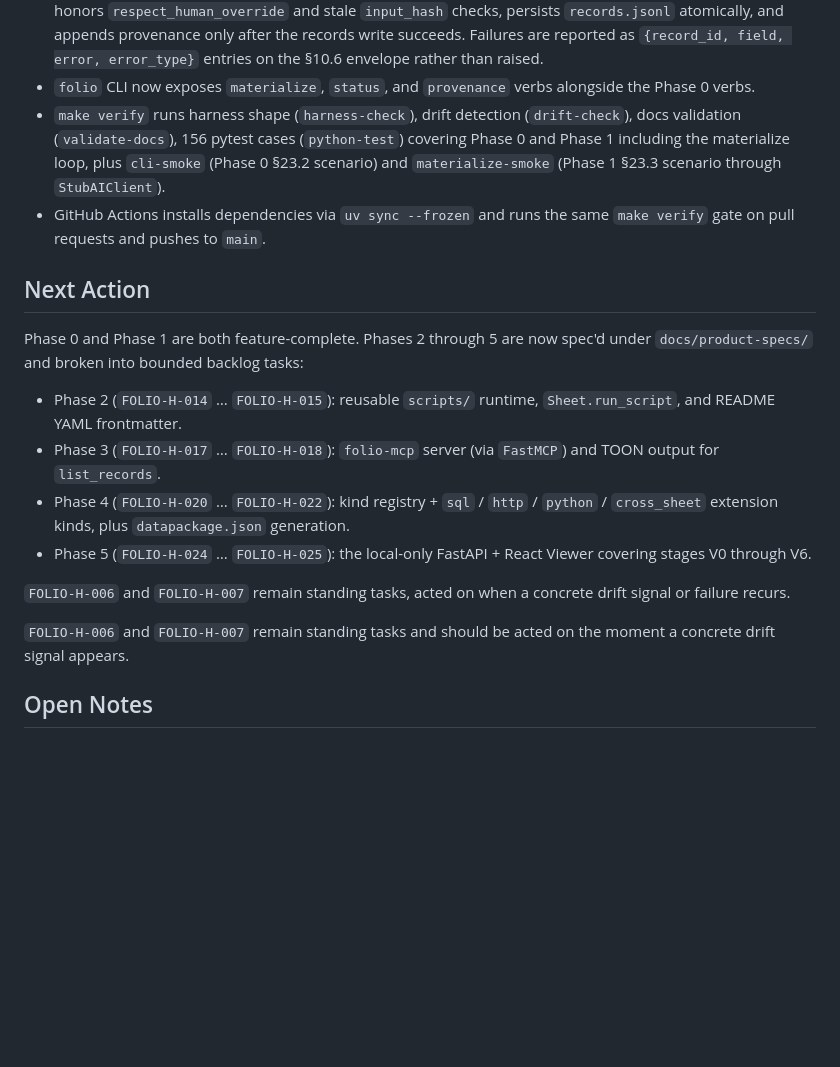
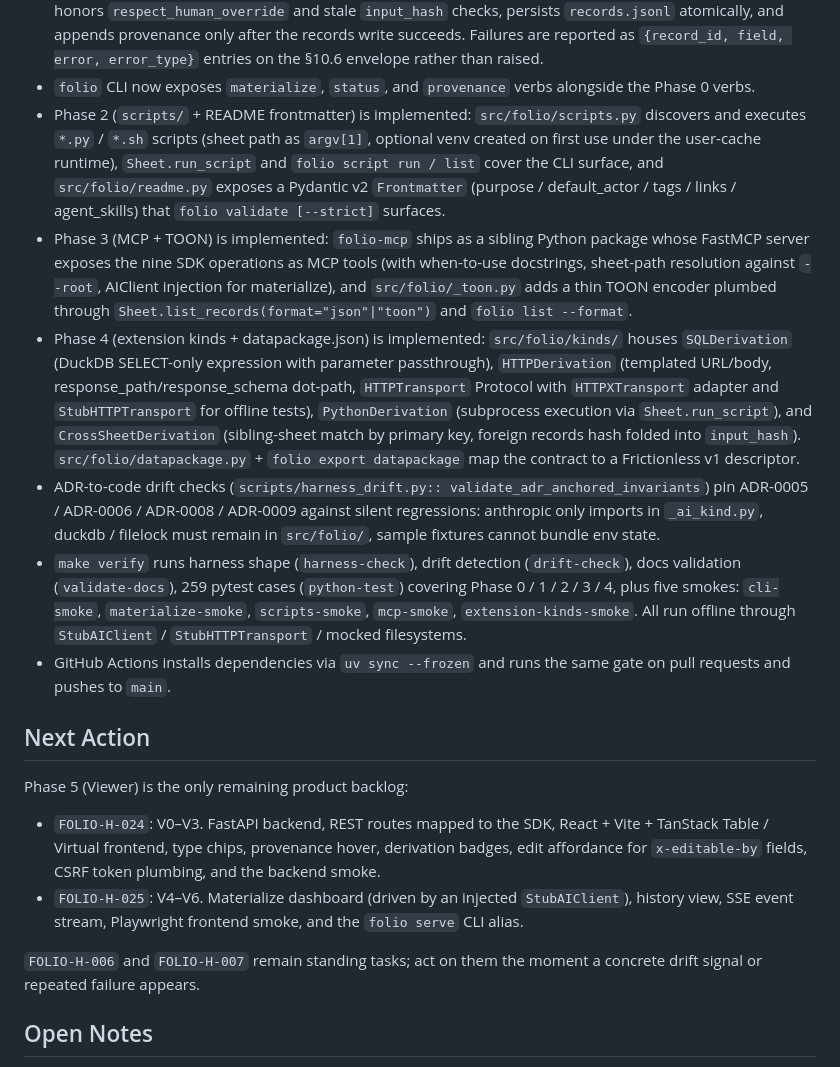
Before and after one commit to nyuta01/folio, a Markdown page: AGENT_PROGRESS.md, the part around the change. Drawn GitHub-style; blank space fills up the shorter version.

Commit message:
Refresh AGENT_PROGRESS and QUALITY_SCORE for Phases 2-4 completion
Reflect that Phases 0 / 1 / 2 / 3 / 4 are now feature-complete and
ADR-anchored. Phase 5 (Viewer V0..V6) remains the only product
backlog under FOLIO-H-024 / FOLIO-H-025; FOLIO-H-006 / FOLIO-H-007
remain standing tasks.

make verify still runs harness-check / drift-check / validate-docs
plus 259 pytest cases across Phases 0..4, plus five offline smokes
(cli, materialize, scripts, mcp, extension-kinds).

Co-Authored-By: Claude Opus 4.7 (1M context) <noreply@anthropic.com>

```diff
--- a/AGENT_PROGRESS.md
+++ b/AGENT_PROGRESS.md
@@ -67,36 +67,62 @@ Last updated: 2026-05-10
   the §10.6 envelope rather than raised.
 - `folio` CLI now exposes `materialize`, `status`, and `provenance`
   verbs alongside the Phase 0 verbs.
+- Phase 2 (`scripts/` + README frontmatter) is implemented:
+  `src/folio/scripts.py` discovers and executes `*.py` / `*.sh`
+  scripts (sheet path as `argv[1]`, optional venv created on first
+  use under the user-cache runtime), `Sheet.run_script` and
+  `folio script run / list` cover the CLI surface, and
+  `src/folio/readme.py` exposes a Pydantic v2 `Frontmatter`
+  (purpose / default_actor / tags / links / agent_skills) that
+  `folio validate [--strict]` surfaces.
+- Phase 3 (MCP + TOON) is implemented: `folio-mcp` ships as a
+  sibling Python package whose FastMCP server exposes the nine SDK
+  operations as MCP tools (with when-to-use docstrings, sheet-path
+  resolution against `--root`, AIClient injection for materialize),
+  and `src/folio/_toon.py` adds a thin TOON encoder plumbed through
+  `Sheet.list_records(format="json"|"toon")` and `folio list
+  --format`.
+- Phase 4 (extension kinds + datapackage.json) is implemented:
+  `src/folio/kinds/` houses `SQLDerivation` (DuckDB SELECT-only
+  expression with parameter passthrough), `HTTPDerivation`
+  (templated URL/body, response_path/response_schema dot-path,
+  `HTTPTransport` Protocol with `HTTPXTransport` adapter and
+  `StubHTTPTransport` for offline tests), `PythonDerivation`
+  (subprocess execution via `Sheet.run_script`), and
+  `CrossSheetDerivation` (sibling-sheet match by primary key,
+  foreign records hash folded into `input_hash`).
+  `src/folio/datapackage.py` + `folio export datapackage` map the
+  contract to a Frictionless v1 descriptor.
+- ADR-to-code drift checks (`scripts/harness_drift.py::
+  validate_adr_anchored_invariants`) pin ADR-0005 / ADR-0006 /
+  ADR-0008 / ADR-0009 against silent regressions: anthropic only
+  imports in `_ai_kind.py`, duckdb / filelock must remain in
+  `src/folio/`, sample fixtures cannot bundle env state.
 - `make verify` runs harness shape (`harness-check`), drift
-  detection (`drift-check`), docs validation (`validate-docs`), 156
-  pytest cases (`python-test`) covering Phase 0 and Phase 1 including
-  the materialize loop, plus `cli-smoke` (Phase 0 §23.2 scenario)
-  and `materialize-smoke` (Phase 1 §23.3 scenario through
-  `StubAIClient`).
-- GitHub Actions installs dependencies via `uv sync --frozen` and runs the
-  same `make verify` gate on pull requests and pushes to `main`.
+  detection (`drift-check`), docs validation (`validate-docs`),
+  259 pytest cases (`python-test`) covering Phase 0 / 1 / 2 / 3 / 4,
+  plus five smokes: `cli-smoke`, `materialize-smoke`,
+  `scripts-smoke`, `mcp-smoke`, `extension-kinds-smoke`. All run
+  offline through `StubAIClient` / `StubHTTPTransport` / mocked
+  filesystems.
+- GitHub Actions installs dependencies via `uv sync --frozen` and
+  runs the same gate on pull requests and pushes to `main`.
 
 ## Next Action
 
-Phase 0 and Phase 1 are both feature-complete. Phases 2 through 5
-are now spec'd under `docs/product-specs/` and broken into bounded
-backlog tasks:
+Phase 5 (Viewer) is the only remaining product backlog:
 
-- Phase 2 (`FOLIO-H-014` … `FOLIO-H-015`): reusable `scripts/`
-  runtime, `Sheet.run_script`, and README YAML frontmatter.
-- Phase 3 (`FOLIO-H-017` … `FOLIO-H-018`): `folio-mcp` server (via
-  `FastMCP`) and TOON output for `list_records`.
-- Phase 4 (`FOLIO-H-020` … `FOLIO-H-022`): kind registry +
-  `sql` / `http` / `python` / `cross_sheet` extension kinds, plus
-  `datapackage.json` generation.
-- Phase 5 (`FOLIO-H-024` … `FOLIO-H-025`): the local-only
-  FastAPI + React Viewer covering stages V0 through V6.
+- `FOLIO-H-024`: V0–V3. FastAPI backend, REST routes mapped to the
+  SDK, React + Vite + TanStack Table / Virtual frontend, type
+  chips, provenance hover, derivation badges, edit affordance for
+  `x-editable-by` fields, CSRF token plumbing, and the backend
+  smoke.
+- `FOLIO-H-025`: V4–V6. Materialize dashboard (driven by an
+  injected `StubAIClient`), history view, SSE event stream,
+  Playwright frontend smoke, and the `folio serve` CLI alias.
 
-`FOLIO-H-006` and `FOLIO-H-007` remain standing tasks, acted on when
-a concrete drift signal or failure recurs.
-
-`FOLIO-H-006` and `FOLIO-H-007` remain standing tasks and should be
-acted on the moment a concrete drift signal appears.
+`FOLIO-H-006` and `FOLIO-H-007` remain standing tasks; act on them
+the moment a concrete drift signal or repeated failure appears.
 
 ## Open Notes
 
```
Also changed, not shown: docs/QUALITY_SCORE.md (+21 -14 lines).
